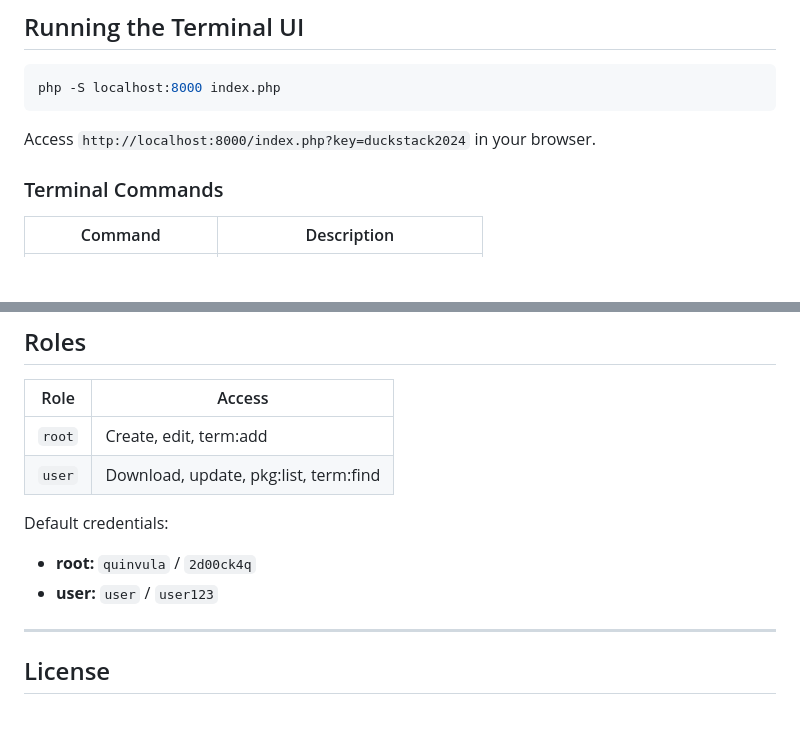
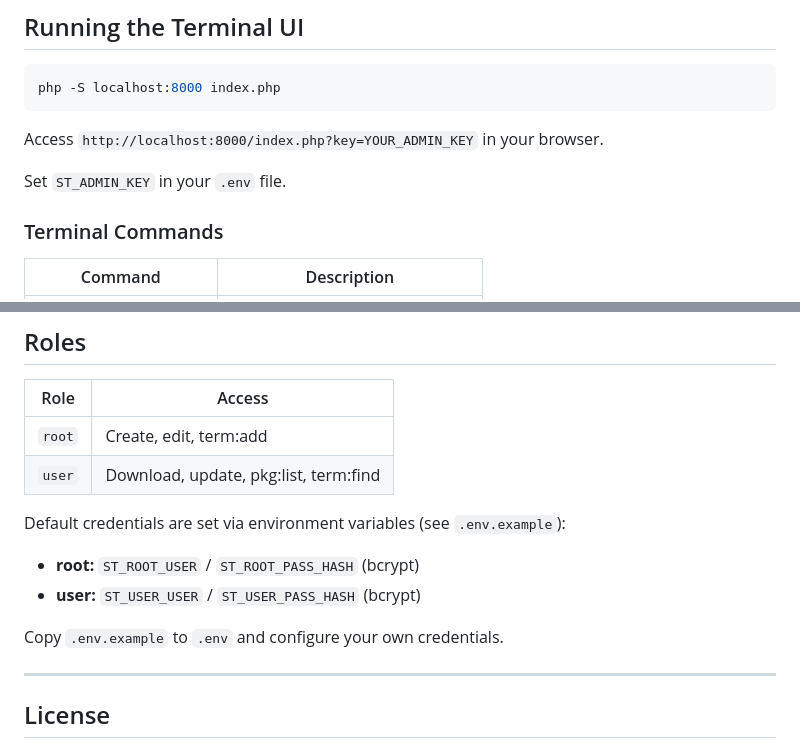
Before and after one commit to JoseIzataQuinvula/source-translator, a Markdown page: README.md, 2 parts joined by grey strips. Drawn GitHub-style; blank space fills up the shorter version.

Commit message:
security: remove credentials from README
- Remove default passwords (quinvula/2d00ck4q, user/user123)
- Remove exposed admin key (duckstack2024)
- Point to .env.example for configuration

````diff
--- a/README.md
+++ b/README.md
@@ -82,7 +82,9 @@ $engine->translate('Hello', 'pt-BR', 'en');
 php -S localhost:8000 index.php
 ```
 
-Access `http://localhost:8000/index.php?key=duckstack2024` in your browser.
+Access `http://localhost:8000/index.php?key=YOUR_ADMIN_KEY` in your browser.
+
+Set `ST_ADMIN_KEY` in your `.env` file.
 
 ### Terminal Commands
 
@@ -157,9 +159,11 @@ Input Text
 | `root` | Create, edit, term:add |
 | `user` | Download, update, pkg:list, term:find |
 
-Default credentials:
-- **root:** `quinvula` / `2d00ck4q`
-- **user:** `user` / `user123`
+Default credentials are set via environment variables (see `.env.example`):
+- **root:** `ST_ROOT_USER` / `ST_ROOT_PASS_HASH` (bcrypt)
+- **user:** `ST_USER_USER` / `ST_USER_PASS_HASH` (bcrypt)
+
+Copy `.env.example` to `.env` and configure your own credentials.
 
 ---
 
````
